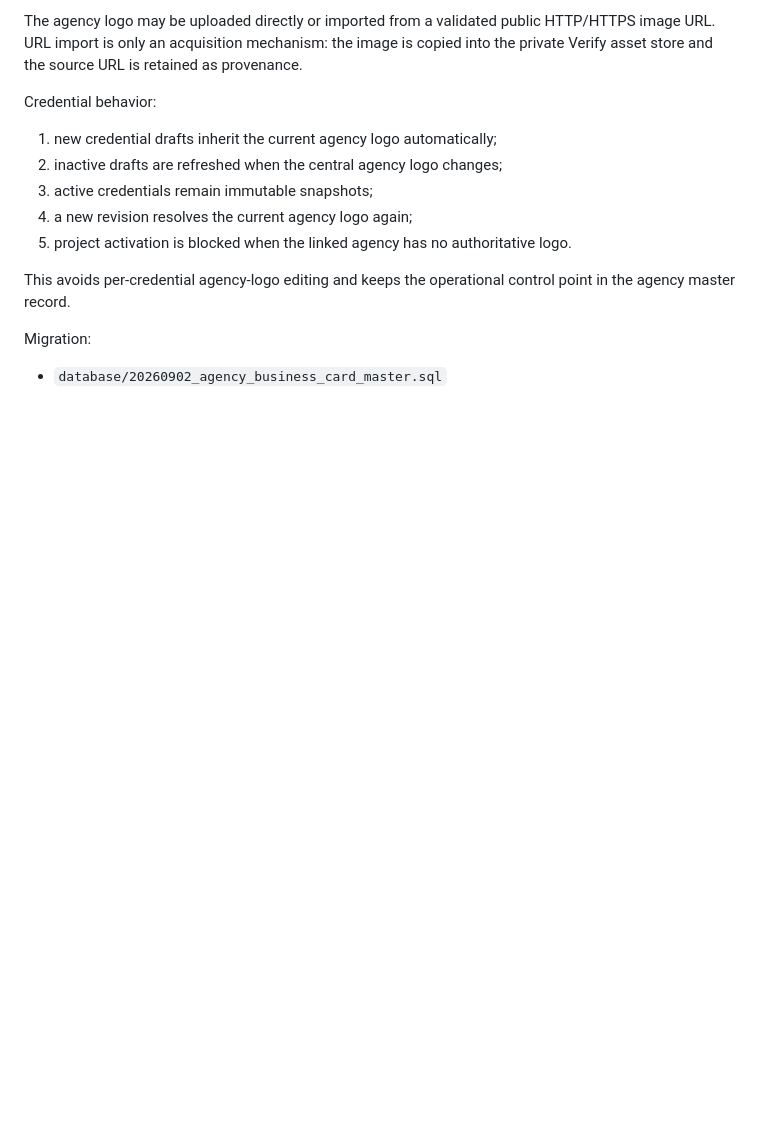
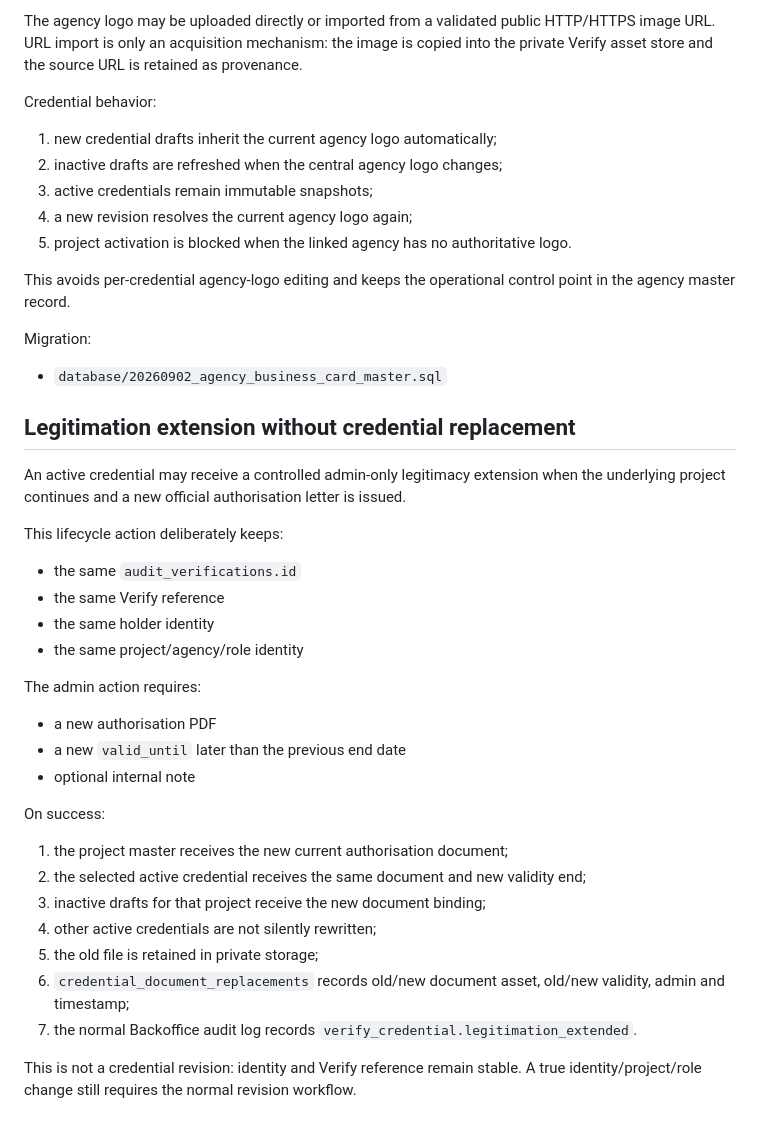
Before and after one commit to gitinsodema/mysterymarket.de, a Markdown page: docs/VERIFY_CREDENTIAL_WALLET_ARCHITECTURE.md, the part around the change. Drawn GitHub-style; blank space fills up the shorter version.

Commit message:
docs: define logged legitimation extension lifecycle

```diff
--- a/docs/VERIFY_CREDENTIAL_WALLET_ARCHITECTURE.md
+++ b/docs/VERIFY_CREDENTIAL_WALLET_ARCHITECTURE.md
@@ -526,3 +526,33 @@ This avoids per-credential agency-logo editing and keeps the operational control
 
 Migration:
 - `database/20260902_agency_business_card_master.sql`
+
+
+## Legitimation extension without credential replacement
+
+An active credential may receive a controlled admin-only legitimacy extension when the underlying project continues and a new official authorisation letter is issued.
+
+This lifecycle action deliberately keeps:
+
+- the same `audit_verifications.id`
+- the same Verify reference
+- the same holder identity
+- the same project/agency/role identity
+
+The admin action requires:
+
+- a new authorisation PDF
+- a new `valid_until` later than the previous end date
+- optional internal note
+
+On success:
+
+1. the project master receives the new current authorisation document;
+2. the selected active credential receives the same document and new validity end;
+3. inactive drafts for that project receive the new document binding;
+4. other active credentials are not silently rewritten;
+5. the old file is retained in private storage;
+6. `credential_document_replacements` records old/new document asset, old/new validity, admin and timestamp;
+7. the normal Backoffice audit log records `verify_credential.legitimation_extended`.
+
+This is not a credential revision: identity and Verify reference remain stable. A true identity/project/role change still requires the normal revision workflow.
```
